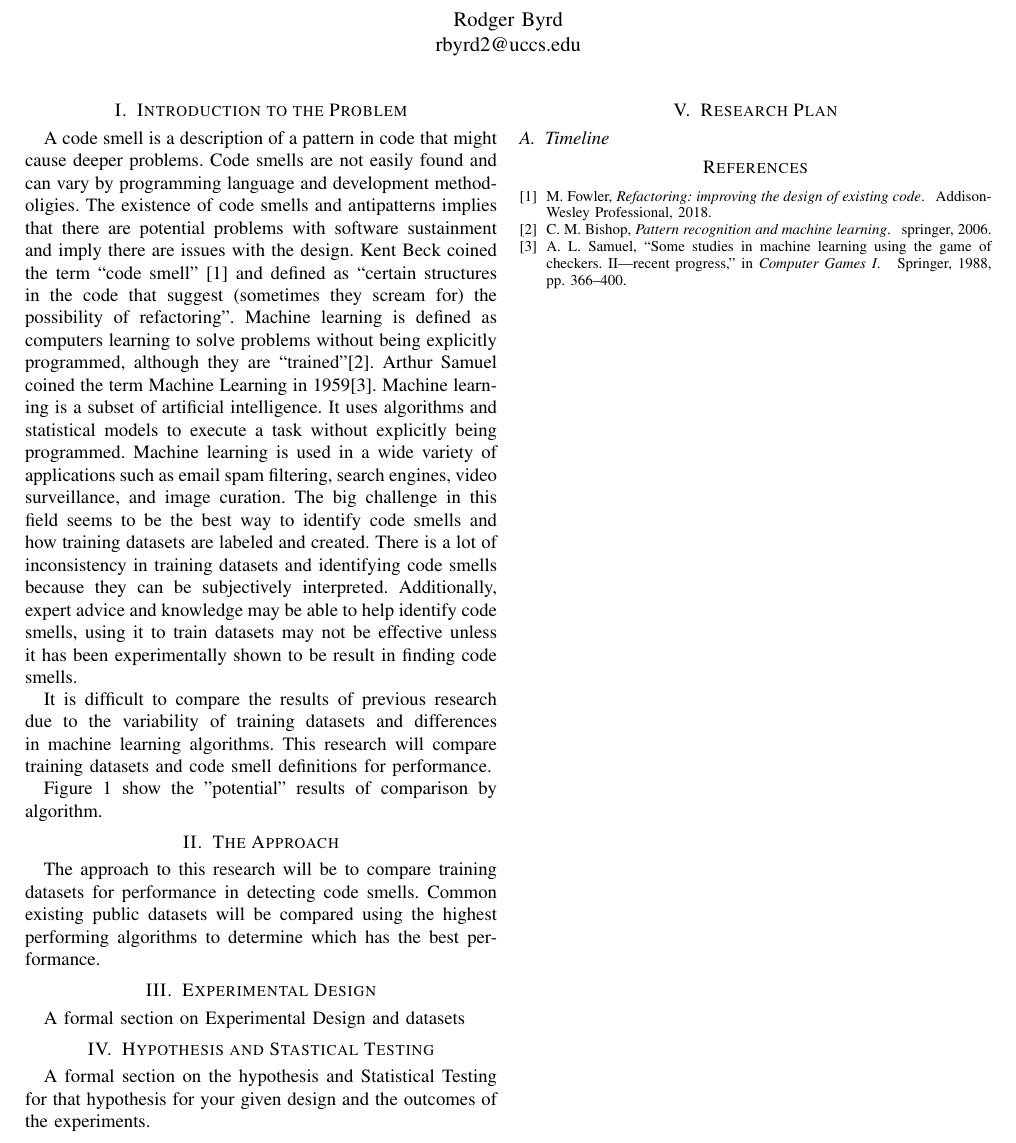
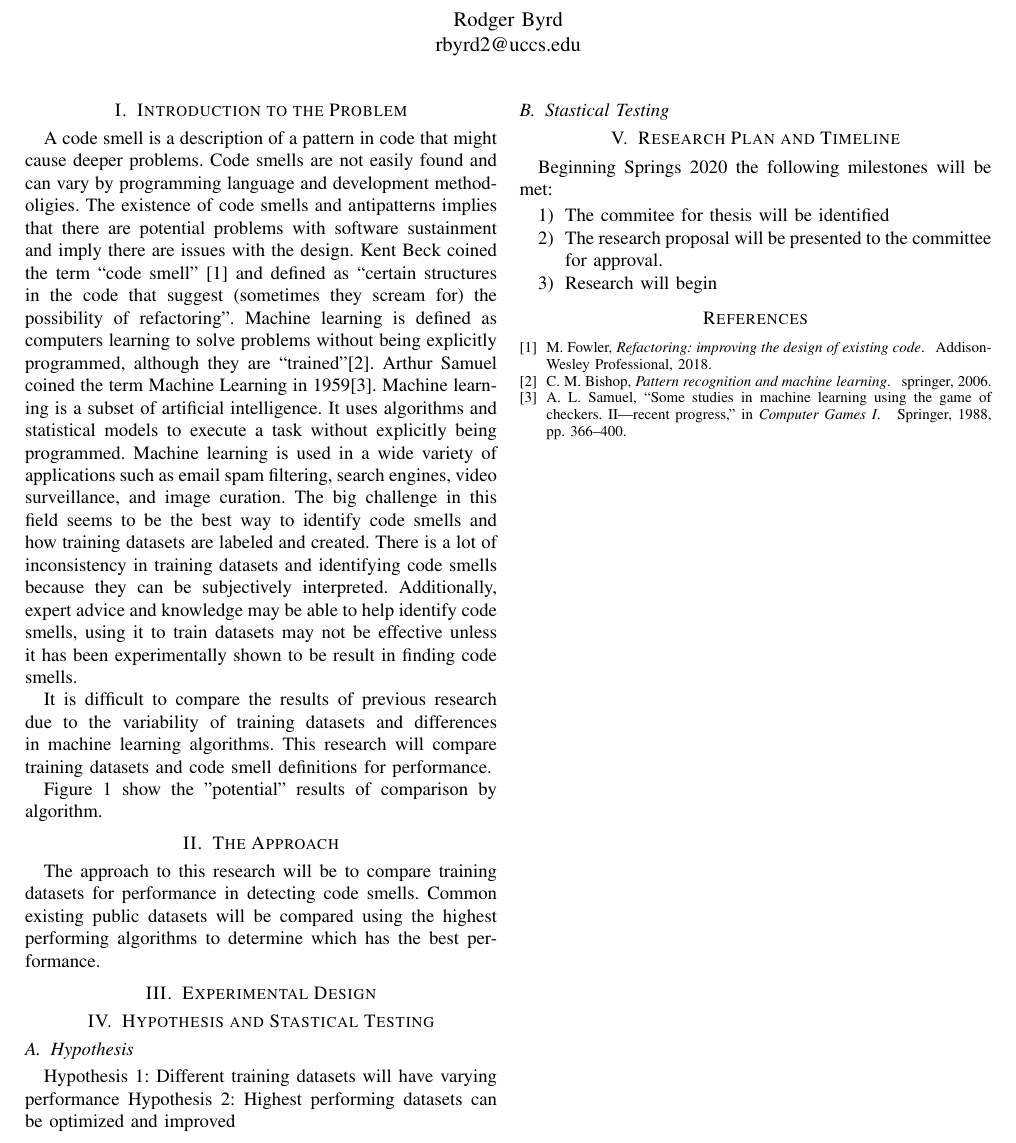
Before and after one commit to rodger79/CS6000, a LaTeX paper (research proposal/ResearchProposal.tex): part of page 1 of 2, cut so that both start at the same text. Compiled offline with pdfLaTeX.

Commit message:
updates on research proposal

```diff
--- a/research proposal/ResearchProposal.tex
+++ b/research proposal/ResearchProposal.tex
@@ -61,13 +59,22 @@ The approach to this research will be to compare training datasets for performan
 Common existing public datasets will be compared using the highest performing algorithms to determine which has the best performance.
 
 \section{Experimental Design}
-A formal section on Experimental Design and datasets
+%A formal section on Experimental Design and datasets
+
 \section{Hypothesis and Stastical Testing}
-A formal section on the hypothesis and Statistical Testing for that hypothesis for your given design and the outcomes of the experiments.
+%A formal section on the hypothesis and Statistical Testing for that hypothesis for your given design and the outcomes of the experiments.
+\subsection{Hypothesis}
+Hypothesis 1: Different training datasets will have varying performance
+Hypothesis 2: Highest performing datasets can be optimized and improved
+\subsection{Stastical Testing}
 
-\section{Research Plan}
-
-\subsection{Timeline}
+\section{Research Plan and Timeline}
+Beginning Springs 2020 the following milestones will be met:
+\begin{enumerate}
+\item The commitee for thesis will be identified
+\item The research proposal will be presented to the committee for approval.
+\item Research will begin
+\end{enumerate}
 
 %Relevan papers are referenced in the bibliography below.
 %\nocite{*}
```
Also changed, not shown: research proposal/ResearchProposal.pdf, research proposal/ResearchProposal.tex (2 more changed lines), 5 other files.
